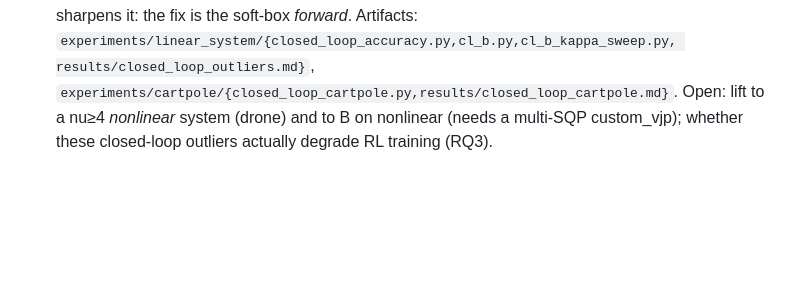
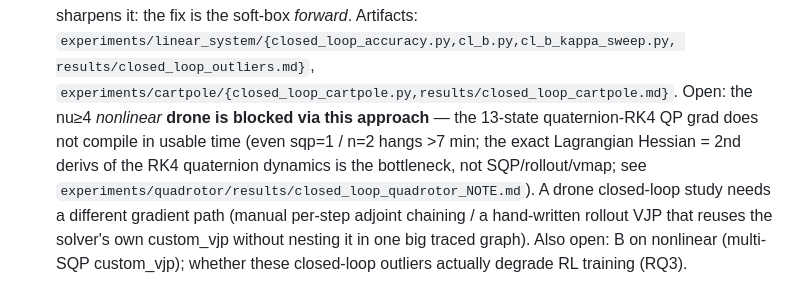
Before and after one commit to JianghanZHang/diffmpc-learning, a Markdown page: research/gradient-quality-diffnmpc/NOTE.md, the part around the change. Rendered like a GitHub page; blank space fills up the shorter version.

Commit message:
docs(note): record the quadrotor closed-loop tractability boundary in the open-items
The nu>=4 nonlinear drone is blocked via the differentiable-rollout approach (13-state
quaternion-RK4 QP grad doesn't compile in usable time; needs a different gradient path). Updates
the 2026-06-24 changelog Open item so the next session doesn't repeat the failed attempt.

Co-Authored-By: Claude Opus 4.8 <noreply@anthropic.com>

```diff
--- a/research/gradient-quality-diffnmpc/NOTE.md
+++ b/research/gradient-quality-diffnmpc/NOTE.md
@@ -524,5 +524,10 @@ Adapt MPC parameters online while the controller runs, using gradients from the
   fixes the across-active-set gradient pathology *in closed loop*) and sharpens it: the fix is the soft-box
   *forward*. Artifacts: `experiments/linear_system/{closed_loop_accuracy.py,cl_b.py,cl_b_kappa_sweep.py,
   results/closed_loop_outliers.md}`, `experiments/cartpole/{closed_loop_cartpole.py,results/closed_loop_cartpole.md}`.
-  Open: lift to a nu≥4 *nonlinear* system (drone) and to B on nonlinear (needs a multi-SQP custom_vjp); whether
-  these closed-loop outliers actually degrade RL training (RQ3).
+  Open: the nu≥4 *nonlinear* **drone is blocked via this approach** — the 13-state quaternion-RK4 QP grad does
+  not compile in usable time (even sqp=1 / n=2 hangs >7 min; the exact Lagrangian Hessian = 2nd derivs of the
+  RK4 quaternion dynamics is the bottleneck, not SQP/rollout/vmap; see
+  `experiments/quadrotor/results/closed_loop_quadrotor_NOTE.md`). A drone closed-loop study needs a different
+  gradient path (manual per-step adjoint chaining / a hand-written rollout VJP that reuses the solver's own
+  custom_vjp without nesting it in one big traced graph). Also open: B on nonlinear (multi-SQP custom_vjp);
+  whether these closed-loop outliers actually degrade RL training (RQ3).
```
